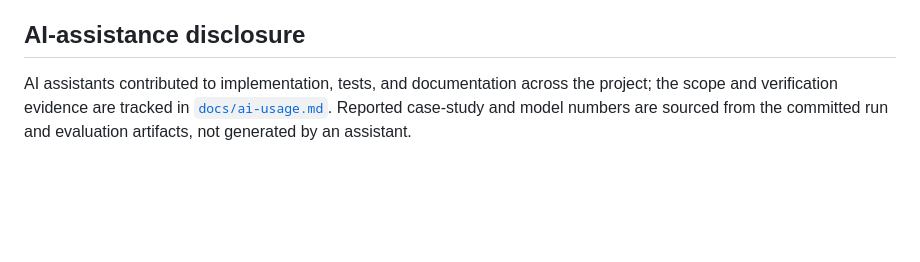
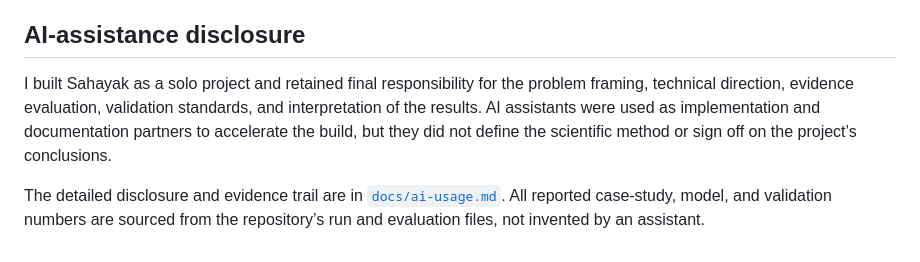
Before and after one commit to srishtipandey1/sahayak, a Markdown page: README.md, the part around the change. Drawn GitHub-style; blank space fills up the shorter version.

Commit message:
docs: update project documentation

```diff
--- a/README.md
+++ b/README.md
@@ -337,8 +337,13 @@ The detailed engineering limitations and methods are in
 
 ## AI-assistance disclosure
 
-AI assistants contributed to implementation, tests, and documentation across
-the project; the scope and verification evidence are tracked in
-[`docs/ai-usage.md`](docs/ai-usage.md). Reported case-study and model numbers
-are sourced from the committed run and evaluation artifacts, not generated by
-an assistant.
+I built Sahayak as a solo project and retained final responsibility for the
+problem framing, technical direction, evidence evaluation, validation standards,
+and interpretation of the results. AI assistants were used as implementation
+and documentation partners to accelerate the build, but they did not define
+the scientific method or sign off on the project’s conclusions.
+
+The detailed disclosure and evidence trail are in
+[`docs/ai-usage.md`](docs/ai-usage.md). All reported case-study, model, and
+validation numbers are sourced from the repository’s run and evaluation files,
+not invented by an assistant.
```
Also changed, not shown: docs/ai-usage.md (+35 -24 lines).
